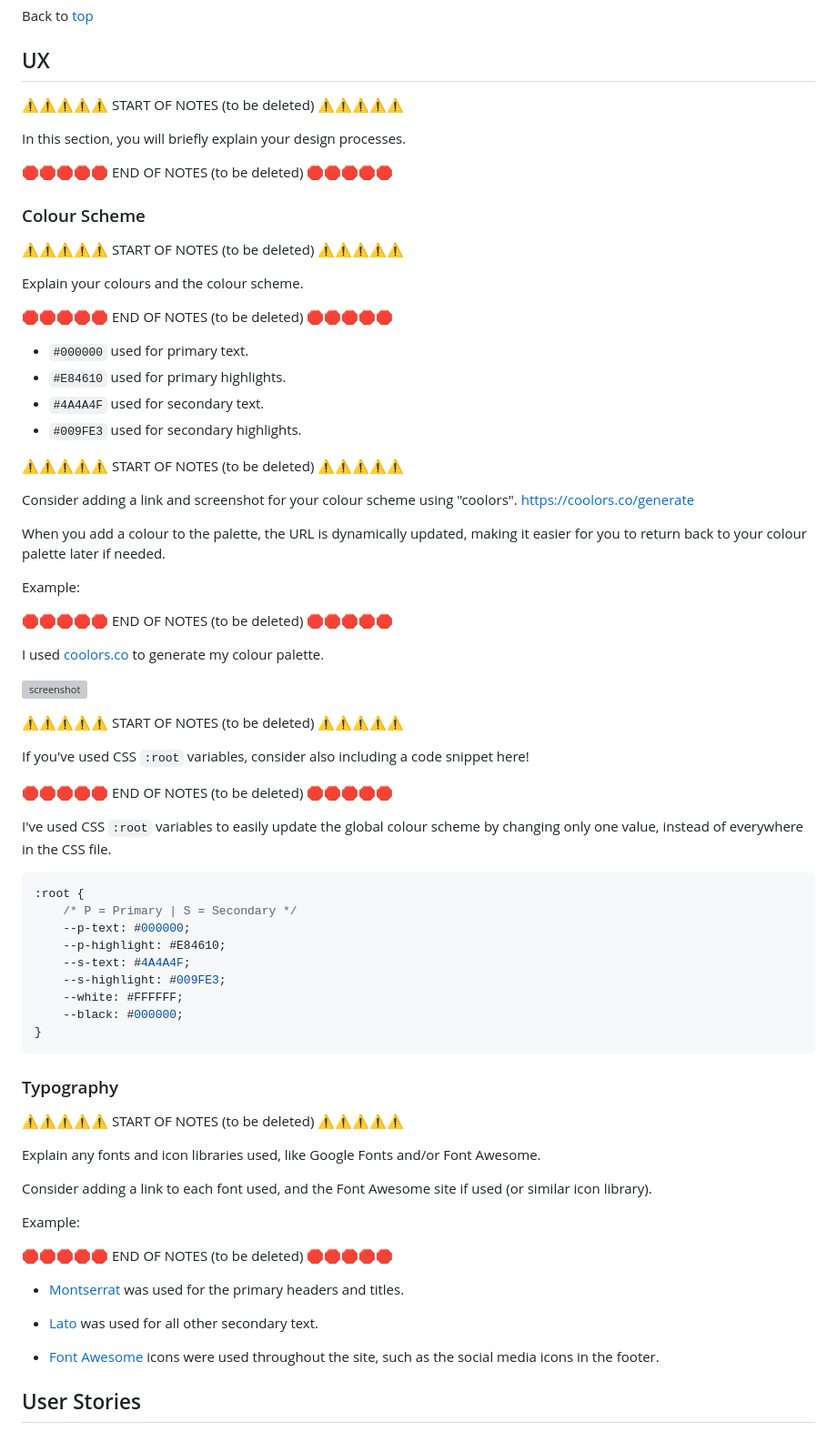
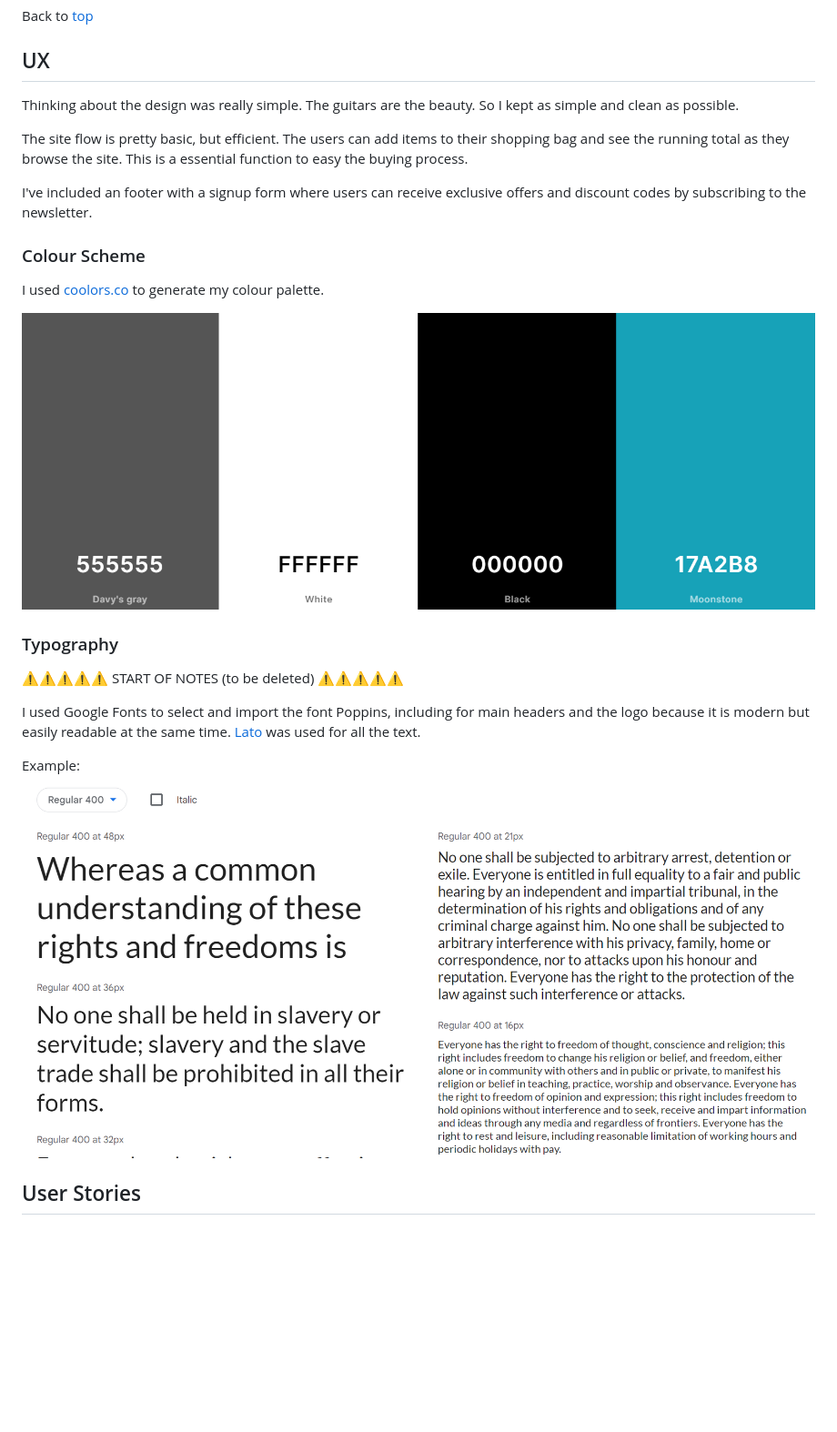
Before and after one commit to omurilolima/guitar-store, a Markdown page: README.md, the part around the change. Shown: that part at 91% size. Drawn GitHub-style; pictures changed too: documentation/colour-scheme.png (added), documentation/lato-google-font.png (added); blank space fills up the shorter version; grey boxes are pictures that could not be loaded.

Commit message:
Add UX section to README

````diff
--- a/README.md
+++ b/README.md
@@ -34,77 +34,26 @@ Back to [top](#table-of-contents)
 
 ## UX
 
-⚠️⚠️⚠️⚠️⚠️ START OF NOTES (to be deleted) ⚠️⚠️⚠️⚠️⚠️
+Thinking about the design was really simple. The guitars are the beauty. So I kept as simple and clean as possible.
 
-In this section, you will briefly explain your design processes.
+The site flow is pretty basic, but efficient. The users can add items to their shopping bag and see the running total as they browse the site. This is a essential function to easy the buying process.
 
-🛑🛑🛑🛑🛑 END OF NOTES (to be deleted) 🛑🛑🛑🛑🛑
+I've included an footer with a signup form where users can receive exclusive offers and discount codes by subscribing to the newsletter.
 
 ### Colour Scheme
 
-⚠️⚠️⚠️⚠️⚠️ START OF NOTES (to be deleted) ⚠️⚠️⚠️⚠️⚠️
+I used [coolors.co](https://coolors.co/) to generate my colour palette.
 
-Explain your colours and the colour scheme.
-
-🛑🛑🛑🛑🛑 END OF NOTES (to be deleted) 🛑🛑🛑🛑🛑
-
-- `#000000` used for primary text.
-- `#E84610` used for primary highlights.
-- `#4A4A4F` used for secondary text.
-- `#009FE3` used for secondary highlights.
-
-⚠️⚠️⚠️⚠️⚠️ START OF NOTES (to be deleted) ⚠️⚠️⚠️⚠️⚠️
-
-Consider adding a link and screenshot for your colour scheme using "coolors".
-https://coolors.co/generate
-
-When you add a colour to the palette, the URL is dynamically updated, making it easier for you to return back to your colour palette later if needed.
-
-Example:
-
-🛑🛑🛑🛑🛑 END OF NOTES (to be deleted) 🛑🛑🛑🛑🛑
-
-I used [coolors.co](https://coolors.co/e84610-009fe3-4a4a4f-445261-d63649-e6ecf0-000000) to generate my colour palette.
-
-![screenshot](documentation/coolors.png)
-
-⚠️⚠️⚠️⚠️⚠️ START OF NOTES (to be deleted) ⚠️⚠️⚠️⚠️⚠️
-
-If you've used CSS `:root` variables, consider also including a code snippet here!
-
-🛑🛑🛑🛑🛑 END OF NOTES (to be deleted) 🛑🛑🛑🛑🛑
-
-I've used CSS `:root` variables to easily update the global colour scheme by changing only one value, instead of everywhere in the CSS file.
-
-```css
-:root {
-    /* P = Primary | S = Secondary */
-    --p-text: #000000;
-    --p-highlight: #E84610;
-    --s-text: #4A4A4F;
-    --s-highlight: #009FE3;
-    --white: #FFFFFF;
-    --black: #000000;
-}
-```
+![colors](documentation/colour-scheme.png)
 
 ### Typography
 
 ⚠️⚠️⚠️⚠️⚠️ START OF NOTES (to be deleted) ⚠️⚠️⚠️⚠️⚠️
 
-Explain any fonts and icon libraries used, like Google Fonts and/or Font Awesome.
-
-Consider adding a link to each font used, and the Font Awesome site if used (or similar icon library).
+I used Google Fonts to select and import the font Poppins, including for main headers and the logo because it is modern but easily readable at the same time. [Lato](https://fonts.google.com/specimen/Lato) was used for all the text.
 
 Example:
-
-🛑🛑🛑🛑🛑 END OF NOTES (to be deleted) 🛑🛑🛑🛑🛑
-
-- [Montserrat](https://fonts.google.com/specimen/Montserrat) was used for the primary headers and titles.
-
-- [Lato](https://fonts.google.com/specimen/Lato) was used for all other secondary text.
-
-- [Font Awesome](https://fontawesome.com) icons were used throughout the site, such as the social media icons in the footer.
+![font](documentation/lato-google-font.png)
 
 ## User Stories
 
````
